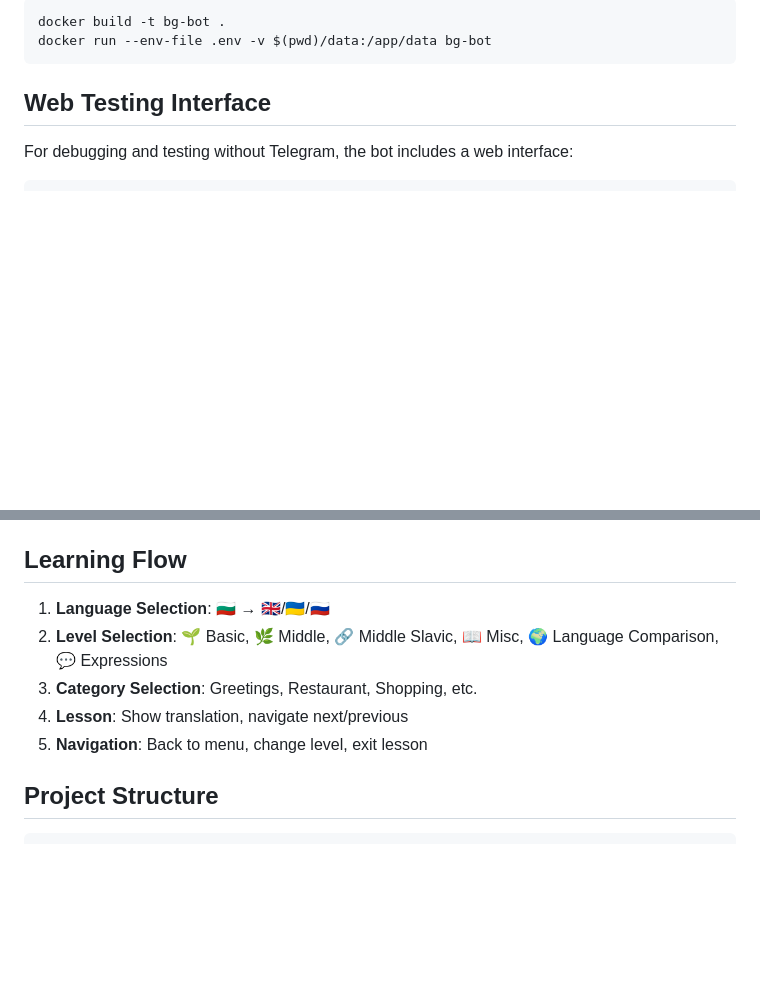
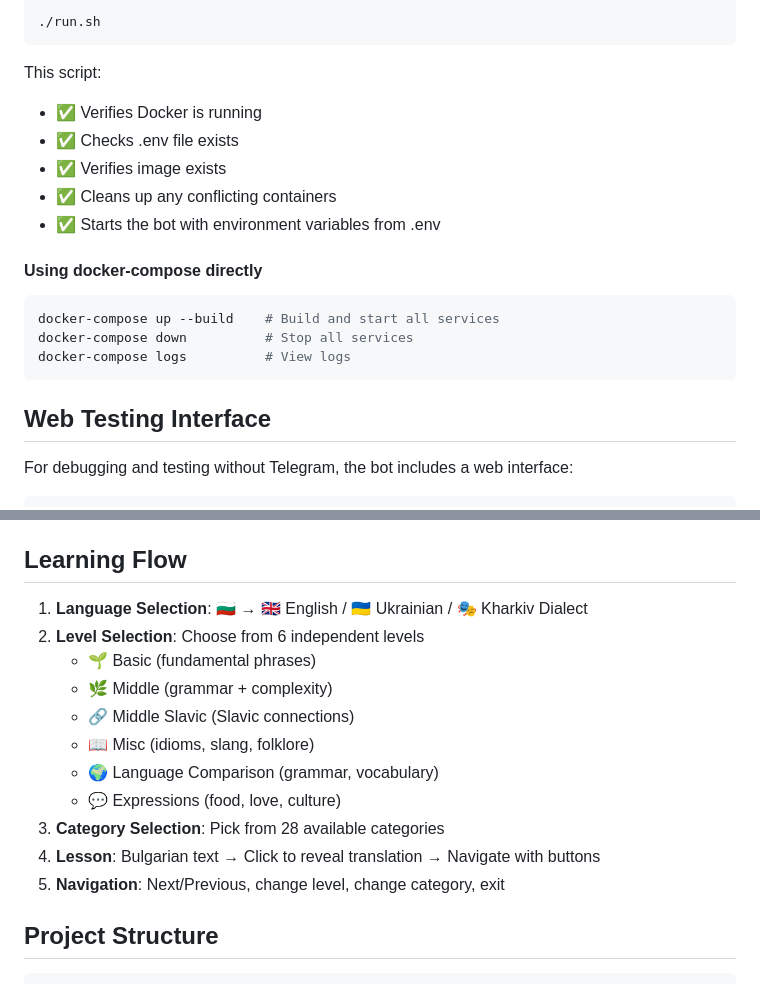
Before and after one commit to strihin/tg-bot, a Markdown page: README.md, 2 parts joined by grey strips. Rendered like a GitHub page; blank space fills up the shorter version.

````diff
--- a/README.md
+++ b/README.md
@@ -55,6 +73,19 @@ docker-compose up --build
 ```bash
-docker build -t bg-bot .
-docker run --env-file .env -v $(pwd)/data:/app/data bg-bot
+./run.sh
+```
+This script:
+- ✅ Verifies Docker is running
+- ✅ Checks .env file exists
+- ✅ Verifies image exists
+- ✅ Cleans up any conflicting containers
+- ✅ Starts the bot with environment variables from .env
+
+#### Using docker-compose directly
+
+```bash
+docker-compose up --build    # Build and start all services
+docker-compose down          # Stop all services
+docker-compose logs          # View logs
 ```
 
 ## Web Testing Interface
@@ -86,11 +117,17 @@ open http://localhost:3000
 
 ## Learning Flow
 
-1. **Language Selection**: 🇧🇬 → 🇬🇧/🇺🇦/🇷🇺
-2. **Level Selection**: 🌱 Basic, 🌿 Middle, 🔗 Middle Slavic, 📖 Misc, 🌍 Language Comparison, 💬 Expressions
-3. **Category Selection**: Greetings, Restaurant, Shopping, etc.
-4. **Lesson**: Show translation, navigate next/previous
-5. **Navigation**: Back to menu, change level, exit lesson
+1. **Language Selection**: 🇧🇬 → 🇬🇧 English / 🇺🇦 Ukrainian / 🎭 Kharkiv Dialect
+2. **Level Selection**: Choose from 6 independent levels
+   - 🌱 Basic (fundamental phrases)
+   - 🌿 Middle (grammar + complexity)
+   - 🔗 Middle Slavic (Slavic connections)
+   - 📖 Misc (idioms, slang, folklore)
+   - 🌍 Language Comparison (grammar, vocabulary)
+   - 💬 Expressions (food, love, culture)
+3. **Category Selection**: Pick from 28 available categories
+4. **Lesson**: Bulgarian text → Click to reveal translation → Navigate with buttons
+5. **Navigation**: Next/Previous, change level, change category, exit
 
 ## Project Structure
 
````
Also changed, not shown: other parts of README.md (+75 -60 lines).
